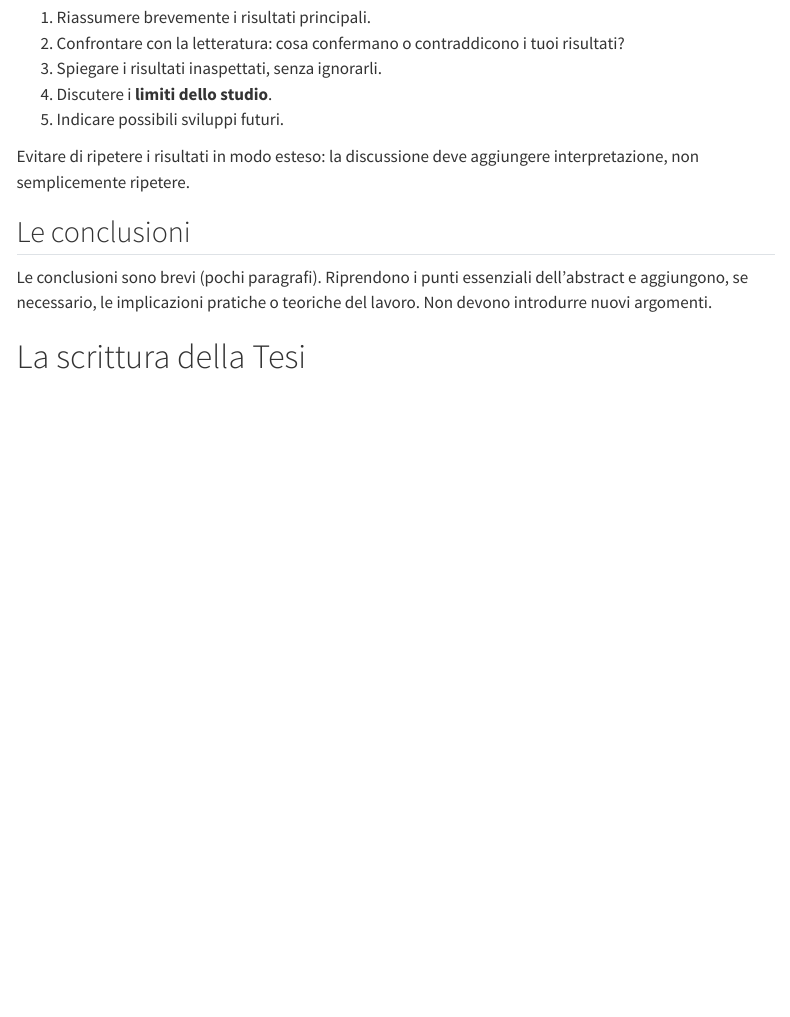
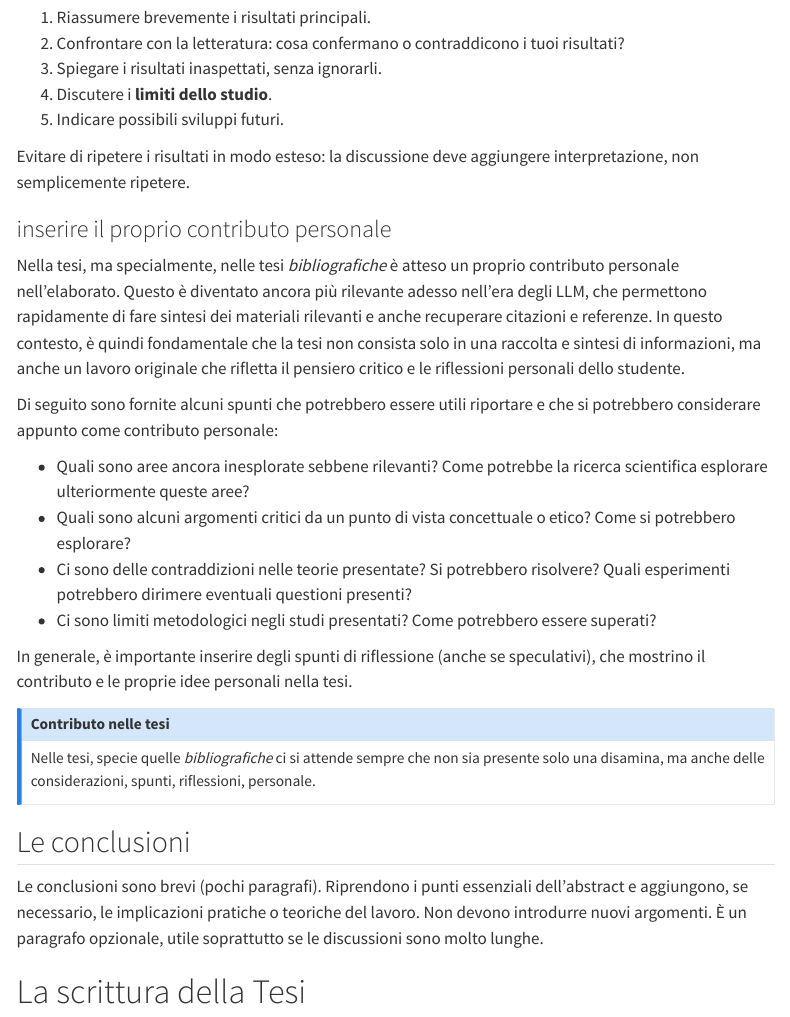
Before and after one commit to giorgioarcara/tips-for-writing-a-thesis, a Quarto document (guida-pratica-tesi-laurea.qmd): the page in a window 1100 px wide, from 4460 px down. Rendered offline with R 4.5, knitr and Pandoc in place of Quarto, with nearby package versions; menus at the side of the page are left out.

Commit message:
added par on original content

```diff
--- a/guida-pratica-tesi-laurea.qmd
+++ b/guida-pratica-tesi-laurea.qmd
@@ -166,9 +166,26 @@ La discussione interpreta i risultati e li colloca nel contesto della letteratur
 
 Evitare di ripetere i risultati in modo esteso: la discussione deve aggiungere interpretazione, non semplicemente ripetere.
 
+### inserire il proprio contributo personale
+Nella tesi, ma specialmente, nelle tesi _bibliografiche_ è atteso un proprio contributo personale nell'elaborato. Questo è diventato ancora più rilevante adesso nell'era degli LLM, che permettono rapidamente di fare sintesi dei materiali rilevanti e anche recuperare citazioni e referenze.
+In questo contesto, è quindi fondamentale che la tesi non consista solo in una raccolta e sintesi di informazioni, ma anche un lavoro originale che rifletta il pensiero critico e le riflessioni personali dello studente.
+
+Di seguito sono fornite alcuni spunti che potrebbero essere utili riportare e che si potrebbero considerare appunto come contributo personale:
+
+- Quali sono aree ancora inesplorate sebbene rilevanti? Come potrebbe la ricerca scientifica esplorare ulteriormente queste aree?
+- Quali sono alcuni argomenti critici da un punto di vista concettuale o etico? Come si potrebbero esplorare?
+- Ci sono delle contraddizioni nelle teorie presentate? Si potrebbero risolvere? Quali esperimenti potrebbero dirimere eventuali questioni presenti?
+- Ci sono limiti metodologici negli studi presentati? Come potrebbero essere superati?
+
+In generale, è importante inserire degli spunti di riflessione (anche se speculativi), che mostrino il contributo e le proprie idee personali nella tesi.
+
+::: {.callout-note title="Contributo nelle tesi"}
+Nelle tesi, specie quelle _bibliografiche_ ci si attende sempre che non sia presente solo una disamina, ma anche delle considerazioni, spunti, riflessioni, personale.
+:::
+
 ## Le conclusioni
 
-Le conclusioni sono brevi (pochi paragrafi). Riprendono i punti essenziali dell'abstract e aggiungono, se necessario, le implicazioni pratiche o teoriche del lavoro. Non devono introdurre nuovi argomenti.
+Le conclusioni sono brevi (pochi paragrafi). Riprendono i punti essenziali dell'abstract e aggiungono, se necessario, le implicazioni pratiche o teoriche del lavoro. Non devono introdurre nuovi argomenti. È un paragrafo opzionale, utile soprattutto se le discussioni sono molto lunghe.
 
 # La scrittura della Tesi
 
```
